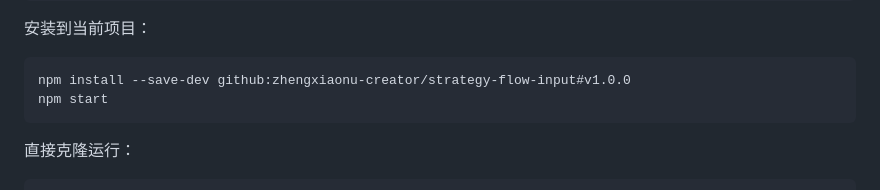
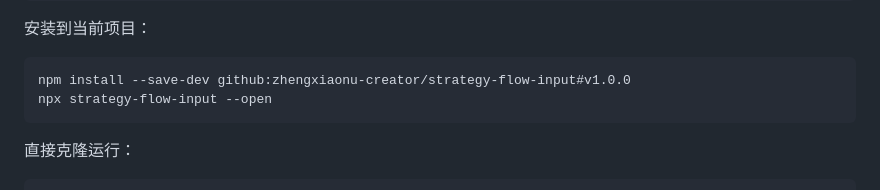
Before and after one commit to zhengxiaonu-creator/strategy-flow-input, a Markdown page: README.md, the part around the change. Drawn GitHub-style.

Commit message:
docs: correct git install run command

````diff
--- a/README.md
+++ b/README.md
@@ -29,7 +29,7 @@ strategy-flow-input --open
 
 ```bash
 npm install --save-dev github:zhengxiaonu-creator/strategy-flow-input#v1.0.0
-npm start
+npx strategy-flow-input --open
 ```
 
 直接克隆运行：
````
